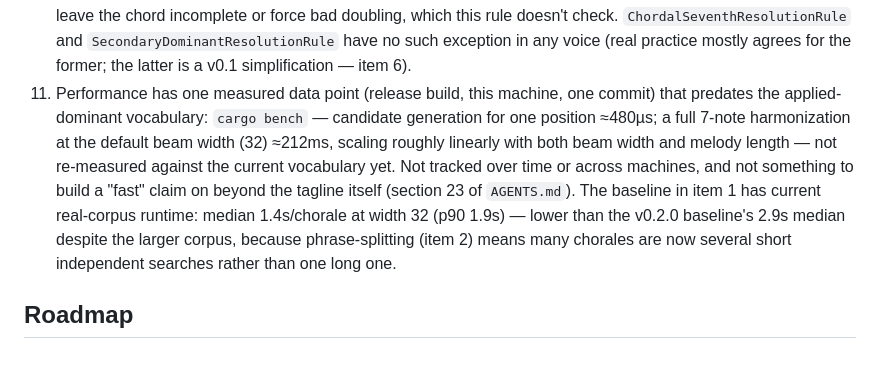
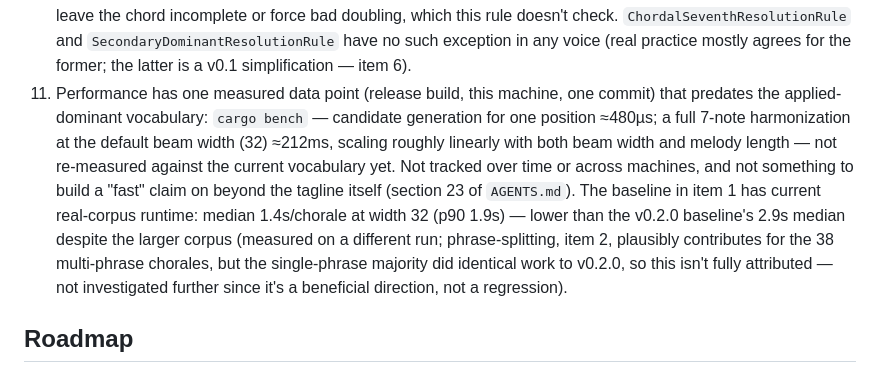
Before and after one commit to kent-tokyo/mokuren, a Markdown page: README.md, the part around the change. Drawn GitHub-style.

```diff
--- a/README.md
+++ b/README.md
@@ -123,7 +123,7 @@ Read this before trusting an output. In priority order:
 8. **`why()` at the first position is thin.** With no previous chord, most soft rules have nothing to compare against and contribute no `Reason`; only the doubling preference (which emits no reason text) applies.
 9. **Single crate, single style profile.** `Style::CommonPractice` is the only style; `RuleProfile`/`StyleProfile`-style extensibility exists in the types but only one instance is implemented.
 10. **Leading-tone resolution's inner-voice exception is narrower than real pedagogy.** `LeadingToneResolutionRule` lets an inner voice (alto/tenor) skip down a step or third to complete the chord instead of resolving up, but the exception is unconditional — real practice reserves it for when resolving up would leave the chord incomplete or force bad doubling, which this rule doesn't check. `ChordalSeventhResolutionRule` and `SecondaryDominantResolutionRule` have no such exception in any voice (real practice mostly agrees for the former; the latter is a v0.1 simplification — item 6).
-11. Performance has one measured data point (release build, this machine, one commit) that predates the applied-dominant vocabulary: `cargo bench` — candidate generation for one position ≈480µs; a full 7-note harmonization at the default beam width (32) ≈212ms, scaling roughly linearly with both beam width and melody length — not re-measured against the current vocabulary yet. Not tracked over time or across machines, and not something to build a "fast" claim on beyond the tagline itself (section 23 of `AGENTS.md`). The baseline in item 1 has current real-corpus runtime: median 1.4s/chorale at width 32 (p90 1.9s) — lower than the v0.2.0 baseline's 2.9s median despite the larger corpus, because phrase-splitting (item 2) means many chorales are now several short independent searches rather than one long one.
+11. Performance has one measured data point (release build, this machine, one commit) that predates the applied-dominant vocabulary: `cargo bench` — candidate generation for one position ≈480µs; a full 7-note harmonization at the default beam width (32) ≈212ms, scaling roughly linearly with both beam width and melody length — not re-measured against the current vocabulary yet. Not tracked over time or across machines, and not something to build a "fast" claim on beyond the tagline itself (section 23 of `AGENTS.md`). The baseline in item 1 has current real-corpus runtime: median 1.4s/chorale at width 32 (p90 1.9s) — lower than the v0.2.0 baseline's 2.9s median despite the larger corpus (measured on a different run; phrase-splitting, item 2, plausibly contributes for the 38 multi-phrase chorales, but the single-phrase majority did identical work to v0.2.0, so this isn't fully attributed — not investigated further since it's a beneficial direction, not a regression).
 
 ## Roadmap
 
```
Also changed, not shown: BENCHMARK.md (+1 -1 lines).
